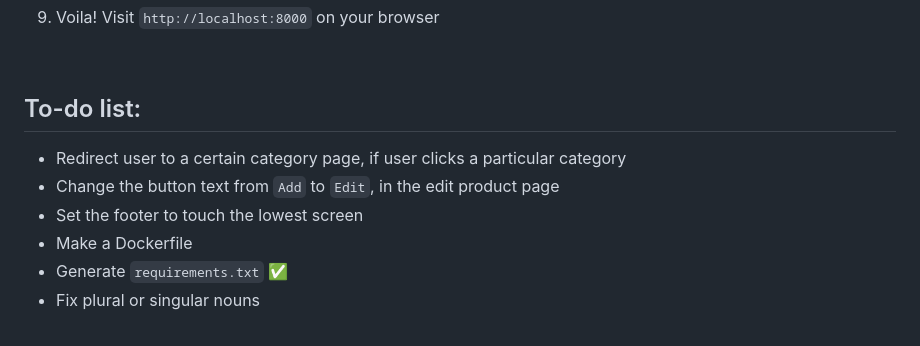
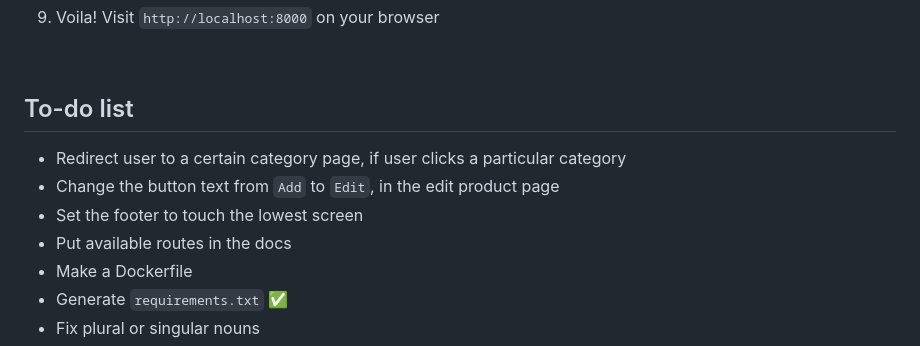
Before and after one commit to kevinadhiguna/django-marketplace-app, a Markdown page: README.md, the part around the change. Rendered like a GitHub page.

Commit message:
docs: add minor update

```diff
--- a/README.md
+++ b/README.md
@@ -158,11 +158,12 @@ python3 manage.py runserver
 
 <br>
 
-## To-do list:
+## To-do list
 
 - Redirect user to a certain category page, if user clicks a particular category
 - Change the button text from `Add` to `Edit`, in the edit product page
 - Set the footer to touch the lowest screen
+- Put available routes in the docs
 - Make a Dockerfile
 - Generate `requirements.txt` ✅
 - Fix plural or singular nouns
```
